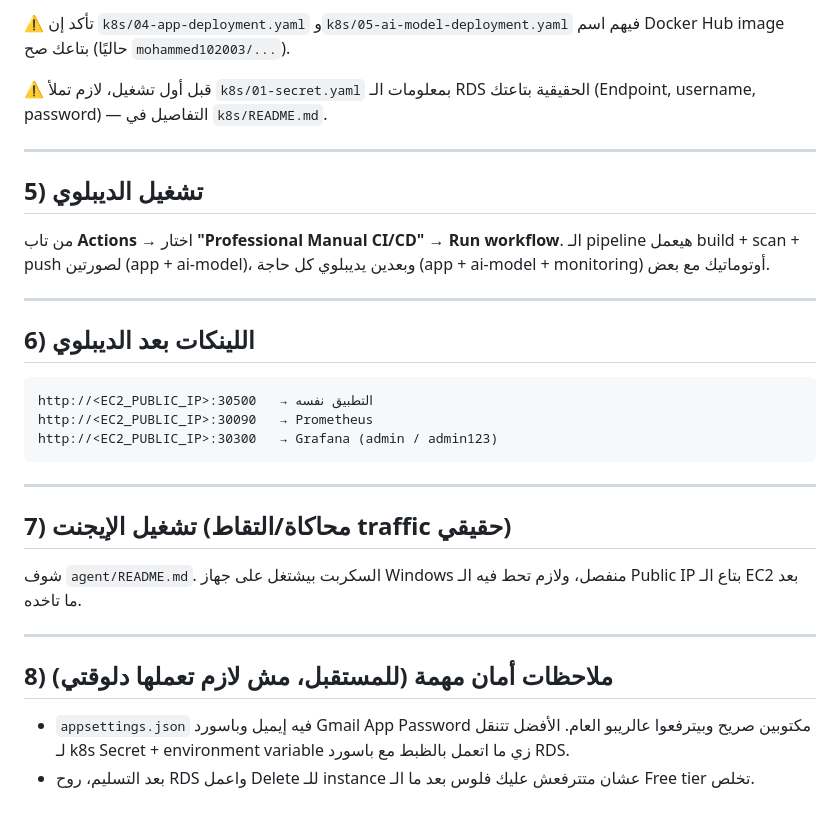
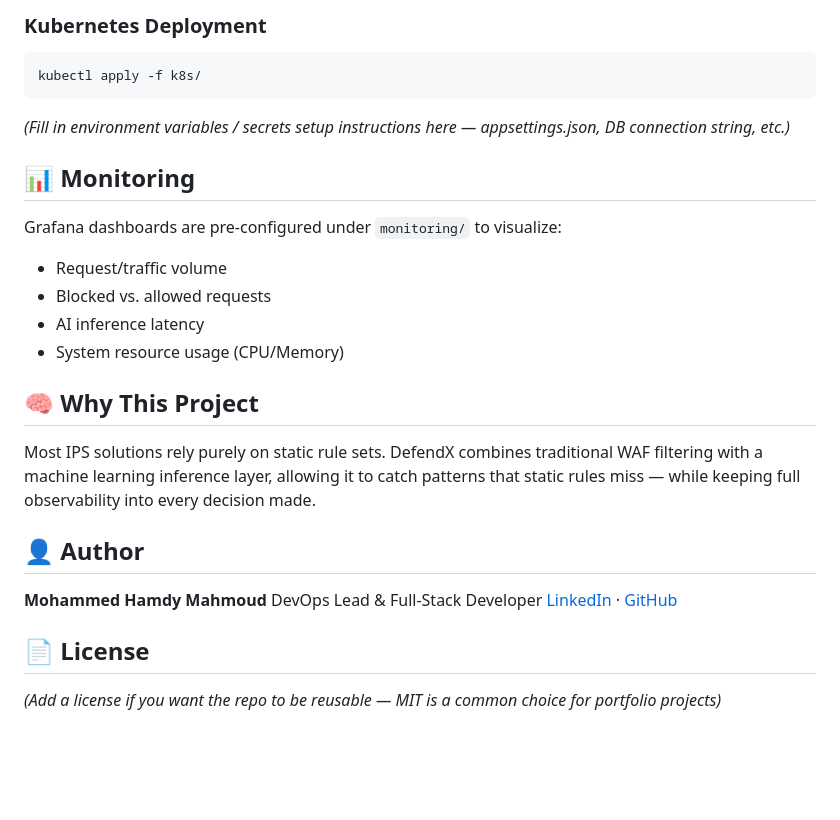
Before and after one commit to mohammedhamdy102003/IPS_Final_Project, a Markdown page: README.md, the part around one of its changes. Drawn GitHub-style; blank space fills up the shorter version.

````diff
--- a/README.md
+++ b/README.md
@@ -76,38 +56,28 @@ chmod +x setup-vm.sh
-⚠️ تأكد إن `k8s/04-app-deployment.yaml` و`k8s/05-ai-model-deployment.yaml`
-فيهم اسم Docker Hub image بتاعك صح (حاليًا `mohammed102003/...`).
-
-⚠️ قبل أول تشغيل، لازم تملأ `k8s/01-secret.yaml` بمعلومات الـ RDS الحقيقية بتاعتك
-(Endpoint, username, password) — التفاصيل في `k8s/README.md`.
-
----
-
-## 5) تشغيل الديبلوي
-
-من تاب **Actions** → اختار **"Professional Manual CI/CD"** → **Run workflow**.
-الـ pipeline هيعمل build + scan + push لصورتين (app + ai-model)، وبعدين يديبلوي كل حاجة
-(app + ai-model + monitoring) أوتوماتيك مع بعض.
-
----
-
-## 6) اللينكات بعد الديبلوي
-
-```
-http://<EC2_PUBLIC_IP>:30500   → التطبيق نفسه
-http://<EC2_PUBLIC_IP>:30090   → Prometheus
-http://<EC2_PUBLIC_IP>:30300   → Grafana (admin / admin123)
+### Kubernetes Deployment
+```bash
+kubectl apply -f k8s/
 ```
 
----
+*(Fill in environment variables / secrets setup instructions here — appsettings.json, DB connection string, etc.)*
 
-## 7) تشغيل الإيجنت (محاكاة/التقاط traffic حقيقي)
+## 📊 Monitoring
 
-شوف `agent/README.md`. السكربت بيشتغل على جهاز Windows منفصل، ولازم تحط فيه
-الـ Public IP بتاع الـ EC2 بعد ما تاخده.
+Grafana dashboards are pre-configured under `monitoring/` to visualize:
+- Request/traffic volume
+- Blocked vs. allowed requests
+- AI inference latency
+- System resource usage (CPU/Memory)
 
----
+## 🧠 Why This Project
 
-## 8) ملاحظات أمان مهمة (للمستقبل، مش لازم تعملها دلوقتي)
+Most IPS solutions rely purely on static rule sets. DefendX combines traditional WAF filtering with a machine learning inference layer, allowing it to catch patterns that static rules miss — while keeping full observability into every decision made.
 
-- `appsettings.json` فيه إيميل وباسورد Gmail App Password مكتوبين صريح وبيترفعوا عالريبو العام.
-  الأفضل تتنقل لـ k8s Secret + environment variable زي ما اتعمل بالظبط مع باسورد RDS.
-- بعد التسليم، روح RDS واعمل Delete للـ instance عشان متترفعش عليك فلوس بعد ما الـ Free tier تخلص.
+## 👤 Author
+
+**Mohammed Hamdy Mahmoud**
+DevOps Lead & Full-Stack Developer
+[LinkedIn](https://www.linkedin.com/in/mohamed-hamdy-384714316) · [GitHub](https://github.com/mohammedhamdy102003)
+
+## 📄 License
+
+*(Add a license if you want the repo to be reusable — MIT is a common choice for portfolio projects)*
````
Also changed, not shown: other parts of README.md (+38 -58 lines).
